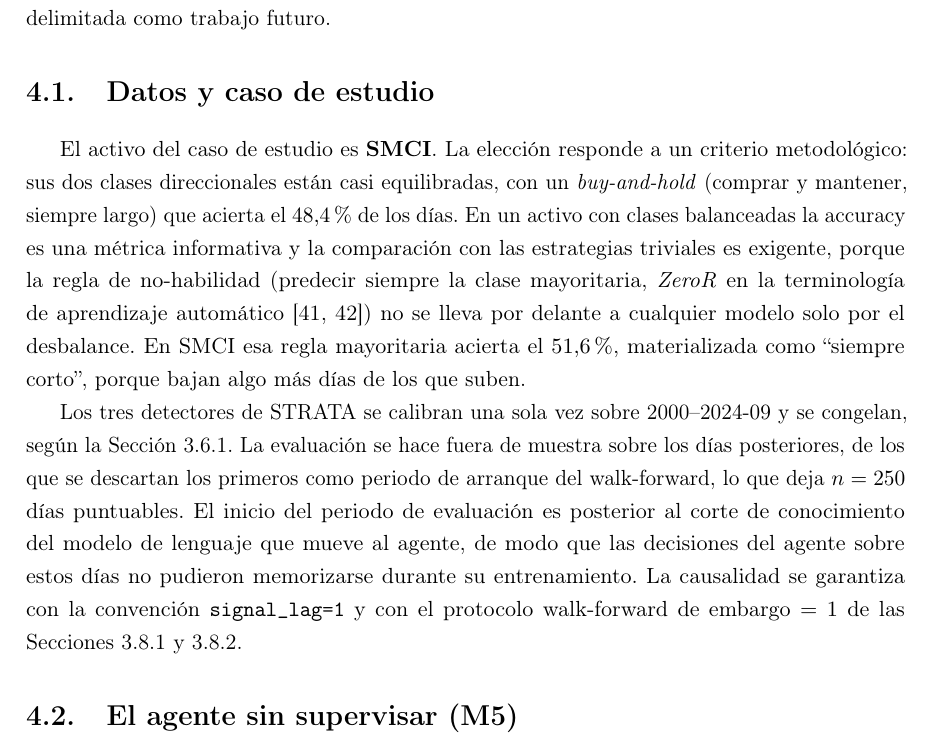
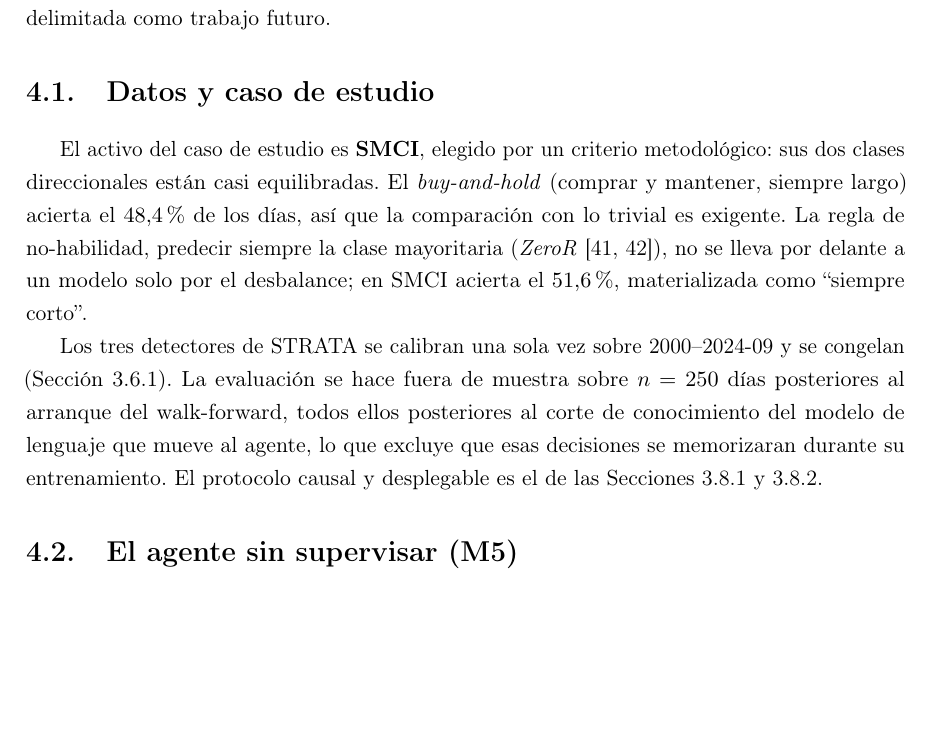
Before and after one commit to RaquelGarciah/Real-time-statistical-supervision-of-an-AI-trading-agent, a LaTeX thesis (tesis/main.tex, which reads tesis/chapters/04_marco_practico.tex): part of page 32 of 40, cut so that both start at the same text, the shorter picture padded with empty space. Compiled offline with pdfLaTeX.

Commit message:
wip(tesis): autosave 2026-06-18 01:10

```diff
--- a/tesis/chapters/04_marco_practico.tex
+++ b/tesis/chapters/04_marco_practico.tex
@@ -10,9 +10,9 @@ Este capítulo responde a la pregunta operativa del trabajo sobre un activo conc
 \section{Datos y caso de estudio}
 \label{sec:datos}
 
-El activo del caso de estudio es \textbf{SMCI}. La elección responde a un criterio metodológico: sus dos clases direccionales están casi equilibradas, con un \emph{buy-and-hold} (comprar y mantener, siempre largo) que acierta el $48{,}4\,\%$ de los días. En un activo con clases balanceadas la accuracy es una métrica informativa y la comparación con las estrategias triviales es exigente, porque la regla de no-habilidad (predecir siempre la clase mayoritaria, \emph{ZeroR} en la terminología de aprendizaje automático \cite{witten2016datamining, kuhn2008caret}) no se lleva por delante a cualquier modelo solo por el desbalance. En SMCI esa regla mayoritaria acierta el $51{,}6\,\%$, materializada como ``siempre corto'', porque bajan algo más días de los que suben.
+El activo del caso de estudio es \textbf{SMCI}, elegido por un criterio metodológico: sus dos clases direccionales están casi equilibradas. El \emph{buy-and-hold} (comprar y mantener, siempre largo) acierta el $48{,}4\,\%$ de los días, así que la comparación con lo trivial es exigente. La regla de no-habilidad, predecir siempre la clase mayoritaria (\emph{ZeroR} \cite{witten2016datamining, kuhn2008caret}), no se lleva por delante a un modelo solo por el desbalance; en SMCI acierta el $51{,}6\,\%$, materializada como ``siempre corto''.
 
-Los tres detectores de STRATA se calibran una sola vez sobre 2000--2024-09 y se congelan, según la Sección~\ref{sec:strata-calib}. La evaluación se hace fuera de muestra sobre los días posteriores, de los que se descartan los primeros como periodo de arranque del walk-forward, lo que deja $n = 250$ días puntuables. El inicio del periodo de evaluación es posterior al corte de conocimiento del modelo de lenguaje que mueve al agente, de modo que las decisiones del agente sobre estos días no pudieron memorizarse durante su entrenamiento. La causalidad se garantiza con la convención \texttt{signal\_lag=1} y con el protocolo walk-forward de embargo $=1$ de las Secciones~\ref{sec:cpcv-causalidad} y~\ref{sec:cpcv-walkforward}.
+Los tres detectores de STRATA se calibran una sola vez sobre 2000--2024-09 y se congelan (Sección~\ref{sec:strata-calib}). La evaluación se hace fuera de muestra sobre $n = 250$ días posteriores al arranque del walk-forward, todos ellos posteriores al corte de conocimiento del modelo de lenguaje que mueve al agente, lo que excluye que esas decisiones se memorizaran durante su entrenamiento. El protocolo causal y desplegable es el de las Secciones~\ref{sec:cpcv-causalidad} y~\ref{sec:cpcv-walkforward}.
 
 \section{El agente sin supervisar (M5)}
 \label{sec:m5}
```
